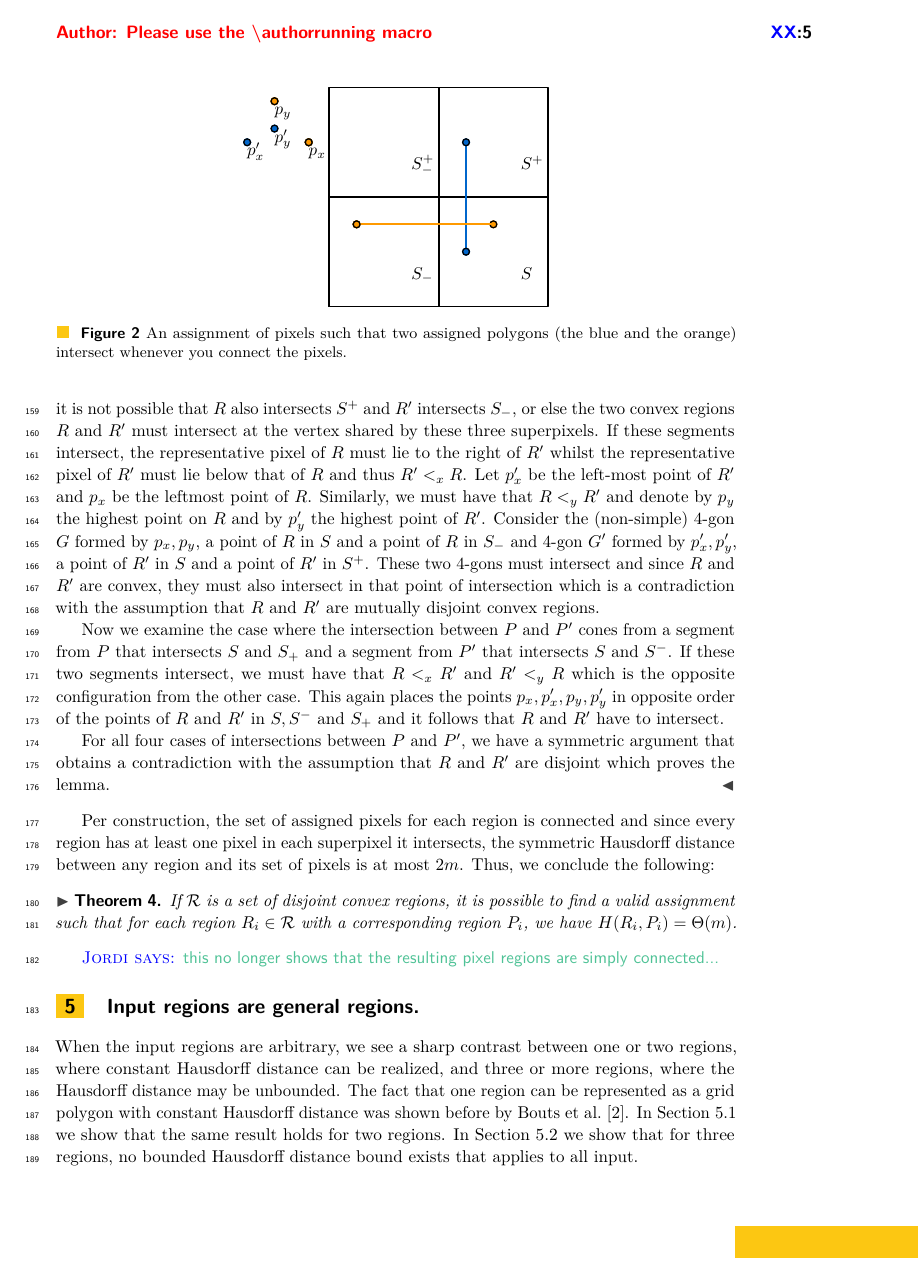
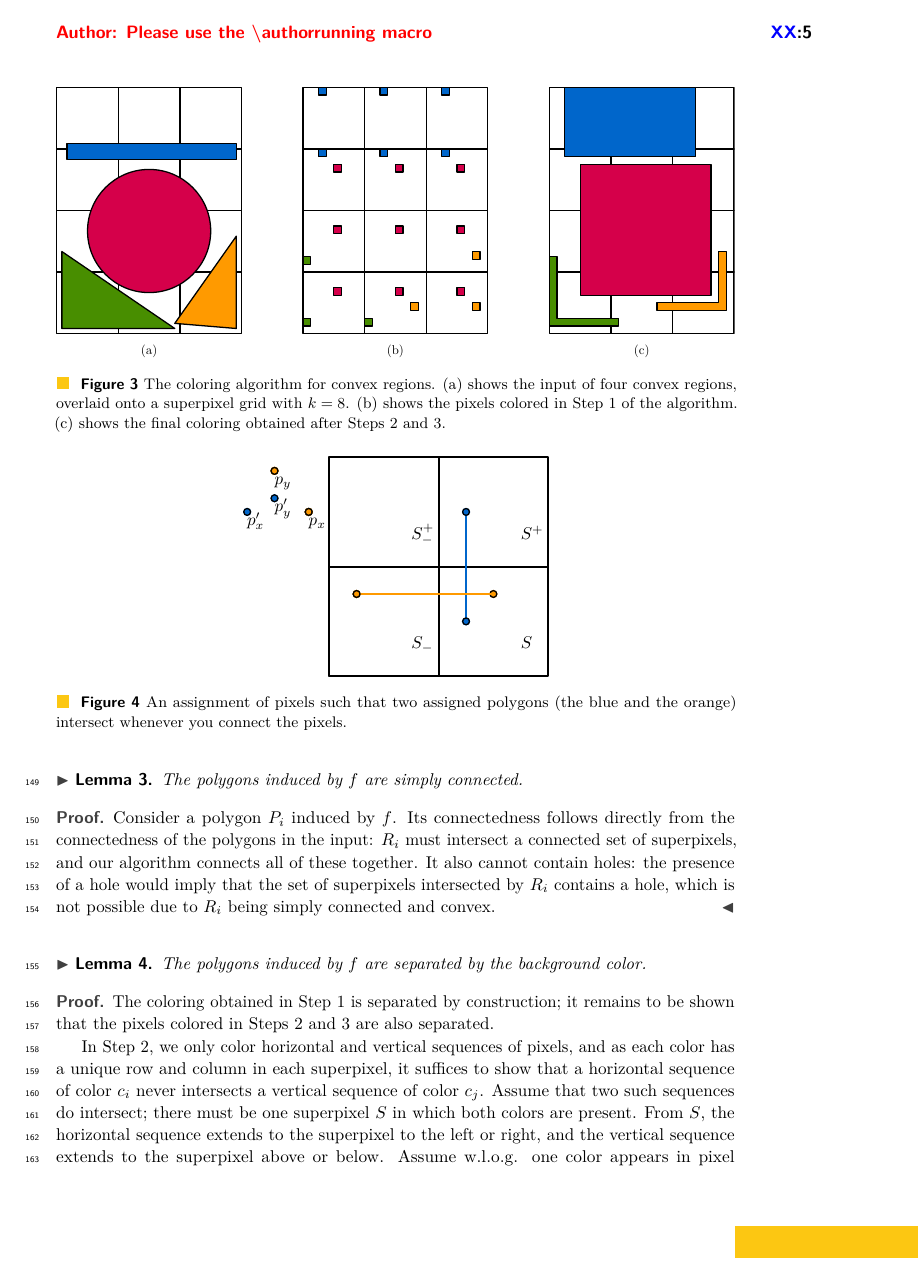
Before and after one commit to mloffler/Pixelating-Polygons, a LaTeX paper (main.tex): page 5 of 9. Compiled offline with pdfLaTeX.

Commit message:
Updates from Overleaf

```diff
--- a/main.tex
+++ b/main.tex
@@ -173,30 +196,41 @@ Lastly, we fill in the areas that are surrounded by these connections in order t
+\begin{figure}
+\centering
+\includegraphics[width=\textwidth]{Figures/convexprojection.pdf}
+\caption{The coloring algorithm for convex regions. (a) shows the input of four convex regions, overlaid onto a superpixel grid with \(k = 8\). (b) shows the pixels colored in Step 1 of the algorithm. (c) shows the final coloring obtained after Steps 2 and 3.}
+\label{fig:convexprojection}
+\end{figure}
+
+Let \(f\) be the coloring obtained by the algorithm above.
+
+\begin{lemma}\label{lem:convex-simply-connected}
+	The polygons induced by \(f\) are simply connected.
+\end{lemma}
+\begin{proof}
+	Consider a polygon \(P_i\) induced by \(f\). Its connectedness follows directly from the connectedness of the polygons in the input: \(R_i\) must intersect a connected set of superpixels, and our algorithm connects all of these together. It also cannot contain holes: the presence of a hole would imply that the set of superpixels intersected by \(R_i\) contains a hole, which is not possible due to \(R_i\) being simply connected and convex.
+\end{proof}
 
 \begin{figure}[tb]
 \centering
-\includegraphics[]{intersection.pdf}
+\includegraphics{intersection.pdf}
 \caption{An assignment of pixels such that two assigned polygons (the blue and the orange) intersect whenever you connect the pixels. }
 \label{fig:intersection}
 \end{figure}
 
-\begin{lemma}
-For any two regions $R, R' \in \mathcal{R}$, their sets of assigned pixels are mutually disjoint.
+\begin{lemma}\label{lem:convex-separated}
+	The polygons induced by \(f\) are separated by the background color.
 \end{lemma}
+\begin{proof}
+	The coloring obtained in Step 1 is separated by construction; it remains to be shown that the pixels colored in Steps 2 and 3 are also separated.
 
-\begin{proof}
-We denote by $P$ the set of pixels assigned to $R$ and by $P'$ the set of pixels assigned to $R'$. Suppose for the sake of contradiction that $P$ and $P'$ intersect at a point within a superpixel $S$. Observe that there are never two vertical line segments in $P$ and $P'$ that share an $x$-coordinate (a symmetric property holds for horizontal segments). Denote by $S_-$ the superpixel left of $S$, $S_+$ the superpixel right of $S$ and by $S^+$ and $S^-$ the superpixels above and below $S$ (refer to Figure~\ref{fig:intersection}).
+	In Step 2, we only color horizontal and vertical sequences of pixels, and as each color has a unique row and column in each superpixel, it suffices to show that a horizontal sequence of color \(c_i\) never intersects a vertical sequence of color \(c_j\). Assume that two such sequences do intersect; there must be one superpixel \(S\) in which both colors are present. From \(S\), the horizontal sequence extends to the superpixel to the left or right, and the vertical sequence extends to the superpixel above or below. Assume w.l.o.g. one color appears in pixel \(S[x,y]\) and extends to the right, and that another color appears in pixel \(S[u,v]\) and extends downward (the other cases are symmetrical).
 
-We first examine the case where the intersection between $P$ and $P'$ comes from a segment from $P$ that intersects $S$ and $S_-$ and a segment from $P'$ that intersects $S$ and $S^+$. Note that it is not possible that $R$ also intersects $S^+$ and $R'$ intersects $S_-$, or else the two convex regions $R$ and $R'$ must intersect at the vertex shared by these three superpixels.
-If these segments intersect, the representative pixel of $R$ must lie to the right of $R'$ whilst the representative pixel of $R'$ must lie below that of $R$ and thus $R' <_x R$. Let $p'_x$ be the left-most point of $R'$ and $p_x$ be the leftmost point of $R$. Similarly, we must have that $R <_y R'$ and denote by $p_y$ the highest point on $R$ and by $p_y'$ the highest point of $R'$. Consider the (non-simple) 4-gon $G$ formed by $p_x, p_y$, a point of $R$ in $S$ and a point of $R$ in $S_-$ and 4-gon $G'$ formed by $p_x', p_y'$, a point of $R'$ in $S$ and a point of $R'$ in $S^+$. These two 4-gons must intersect and since $R$ and $R'$ are convex, they must also intersect in that point of intersection which is a contradiction with the assumption that $R$ and $R'$ are mutually disjoint convex regions.
+	As the sequences intersect, we have that \(x \leq u\) and \(v \leq y\). This implies that \(R_i \preceq_x R_j\) and \(R_j \preceq_y R_i\); note that either of these orders needs to be strict, otherwise \(R_i\) and \(R_j\) intersect. This means that either \(R_i\) contains a point strictly to the left of the leftmost point of \(R_j\), and \(R_j\) crosses from above \(R_i\) to below, or \(R_j\) contains a point strictly above the topmost point of \(R_i\), and \(R_i\) crosses from the left of \(R_j\) to the right. Both cases imply that \(R_i\) and \(R_j\) intersect, which contradicts our assumptions on the input. We conclude that no horizontal and vertical sequence can intersect, and that therefore Step 2 maintains the separation of colors.
 
-Now we examine the case where the intersection between $P$ and $P'$ cones from a segment from $P$ that intersects $S$ and $S_+$ and a segment from $P'$ that intersects $S$ and $S^-$. If these two segments intersect, we must have that $R <_x R'$ and $R' <_y R$ which is the opposite configuration from the other case. This again places the points $p_x, p_x', p_y, p_y'$ in opposite order of the points of $R$ and $R'$ in $S, S^-$ and $S_+$ and it follows that $R$ and $R'$ have to intersect.
+	For Step 3 to cause an intersection, we would need to have a pixel \(S[x,y]\) with color \(c_i\) inside a region being filled with color \(c_j\). Let \(S[u,v]\) be the pixel in \(S\) with color \(c_j\); assume w.l.o.g. that \(x > u\) and \(y > v\) (again, the other cases are symmetrical). For an intersection to occur, we must be filling a square with color \(c_j\) to the bottom right from \(S[u,v]\). By the same argument as used for Step 2, this means that \(R_j\) crosses from the top or left of \(R_i\) to the right or bottom, which is only possible if \(R_i\) and \(R_j\) intersect.
 
-For all four cases of intersections between $P$ and $P'$, we have a symmetric argument that obtains a contradiction with the assumption that $R$ and $R'$ are disjoint which proves the lemma.
+	We conclude that none of the steps in the algorithm can violate the separation of the colors in \(f\), which implies that the induced polygons are separated by the background color.
 \end{proof}
 
-Per construction, the set of assigned pixels for each region is connected and since every region has at least one pixel in each superpixel it intersects, the symmetric Hausdorff distance between any region and its set of pixels is at most $2m$. Thus, we conclude the following:
-
 \begin{theorem}
-If $\mathcal{R}$ is a set of disjoint convex regions, it is possible to find a valid assignment such that for each region $R_i \in \mathcal{R}$ with a corresponding region $P_i$, we have $H(R_i, P_i) = \Theta(m)$.
+	The polygons \(\mathcal{P}\) induced by \(f\) are \(\Theta(m)\)-similar to \(\mathcal{R}\).
 \end{theorem}
-
-\jordi{this no longer shows that the resulting pixel regions are simply connected...}
```
Also changed, not shown: main.tex (35 more changed lines).
